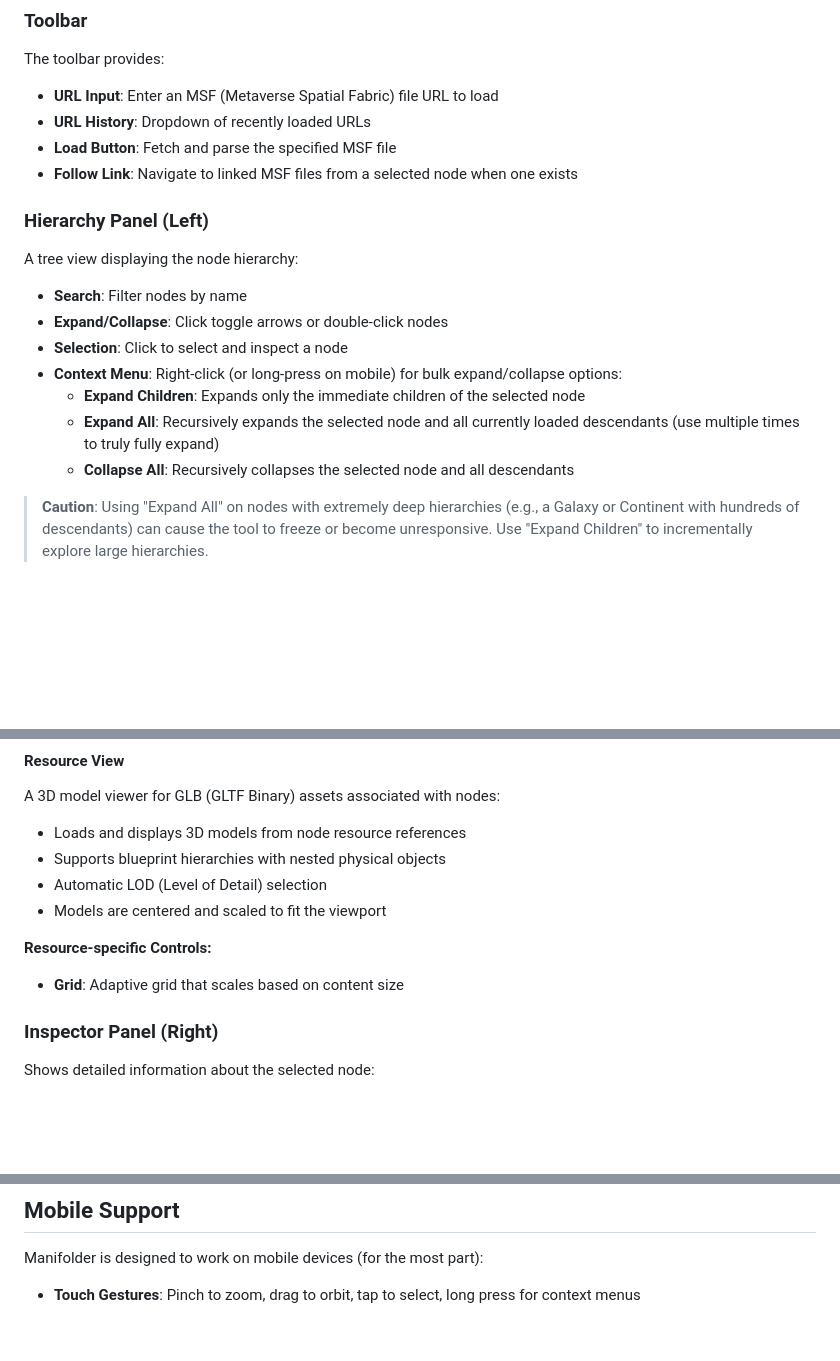
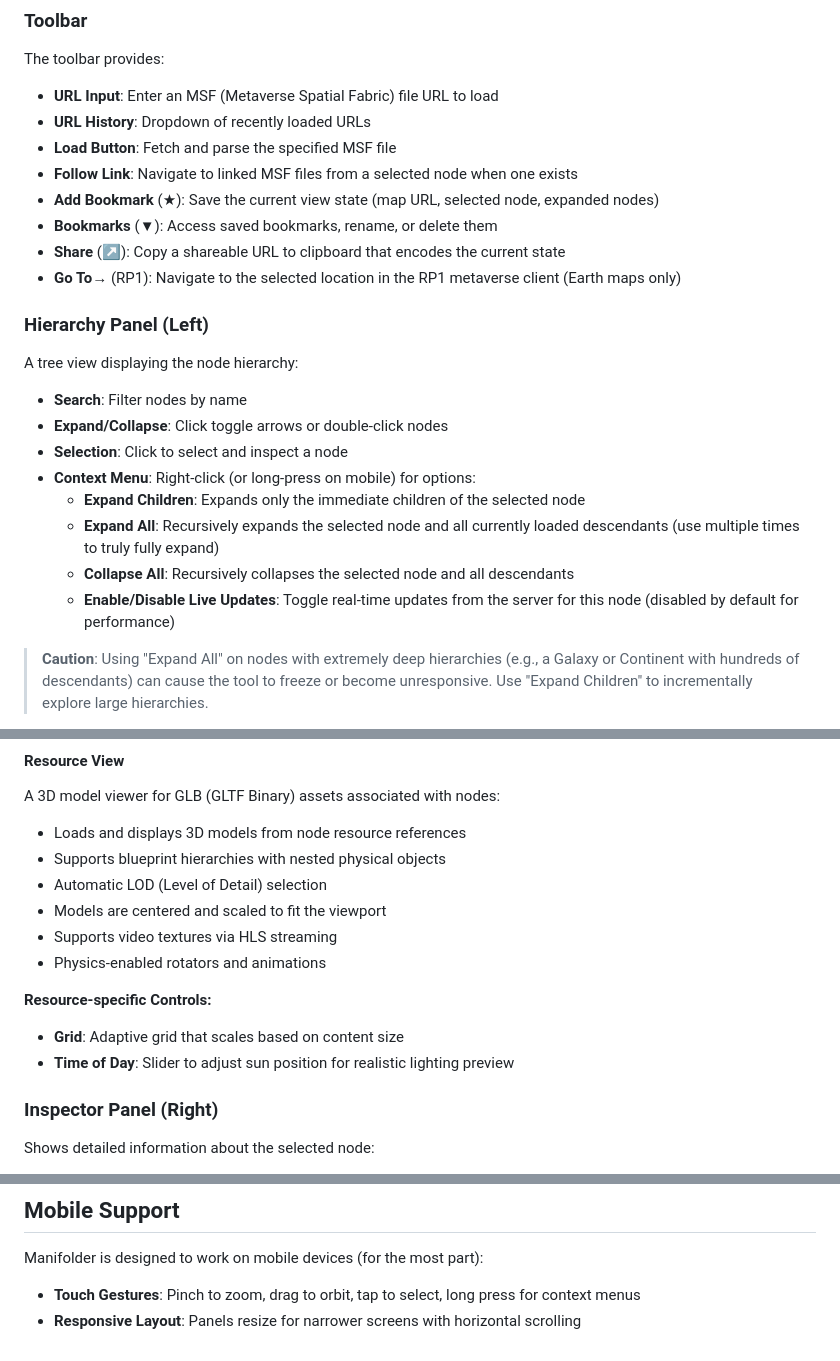
Before and after one commit to PatchedReality/Manifolder, a Markdown page: README.md, 3 parts joined by grey strips. Drawn GitHub-style; blank space fills up the shorter version.

Commit message:
Update README with latest features

```diff
--- a/README.md
+++ b/README.md
@@ -34,6 +34,10 @@ The toolbar provides:
 - **URL History**: Dropdown of recently loaded URLs
 - **Load Button**: Fetch and parse the specified MSF file
 - **Follow Link**: Navigate to linked MSF files from a selected node when one exists
+- **Add Bookmark** (★): Save the current view state (map URL, selected node, expanded nodes)
+- **Bookmarks** (▼): Access saved bookmarks, rename, or delete them
+- **Share** (↗): Copy a shareable URL to clipboard that encodes the current state
+- **Go To→** (RP1): Navigate to the selected location in the RP1 metaverse client (Earth maps only)
 
 ### Hierarchy Panel (Left)
 
@@ -41,10 +45,11 @@ A tree view displaying the node hierarchy:
 - **Search**: Filter nodes by name
 - **Expand/Collapse**: Click toggle arrows or double-click nodes
 - **Selection**: Click to select and inspect a node
-- **Context Menu**: Right-click (or long-press on mobile) for bulk expand/collapse options:
+- **Context Menu**: Right-click (or long-press on mobile) for options:
   - **Expand Children**: Expands only the immediate children of the selected node
   - **Expand All**: Recursively expands the selected node and all currently loaded descendants (use multiple times to truly fully expand)
   - **Collapse All**: Recursively collapses the selected node and all descendants
+  - **Enable/Disable Live Updates**: Toggle real-time updates from the server for this node (disabled by default for performance)
 
 > **Caution**: Using "Expand All" on nodes with extremely deep hierarchies (e.g., a Galaxy or Continent with hundreds of descendants) can cause the tool to freeze or become unresponsive. Use "Expand Children" to incrementally explore large hierarchies.
 
@@ -97,9 +102,12 @@ A 3D model viewer for GLB (GLTF Binary) assets associated with nodes:
 - Supports blueprint hierarchies with nested physical objects
 - Automatic LOD (Level of Detail) selection
 - Models are centered and scaled to fit the viewport
+- Supports video textures via HLS streaming
+- Physics-enabled rotators and animations
 
 **Resource-specific Controls:**
 - **Grid**: Adaptive grid that scales based on content size
+- **Time of Day**: Slider to adjust sun position for realistic lighting preview
 
 ### Inspector Panel (Right)
 
@@ -198,3 +206,4 @@ Orbital positions are animated based on simulation time:
 
 Manifolder is designed to work on mobile devices (for the most part):
 - **Touch Gestures**: Pinch to zoom, drag to orbit, tap to select, long press for context menus
+- **Responsive Layout**: Panels resize for narrower screens with horizontal scrolling
```
